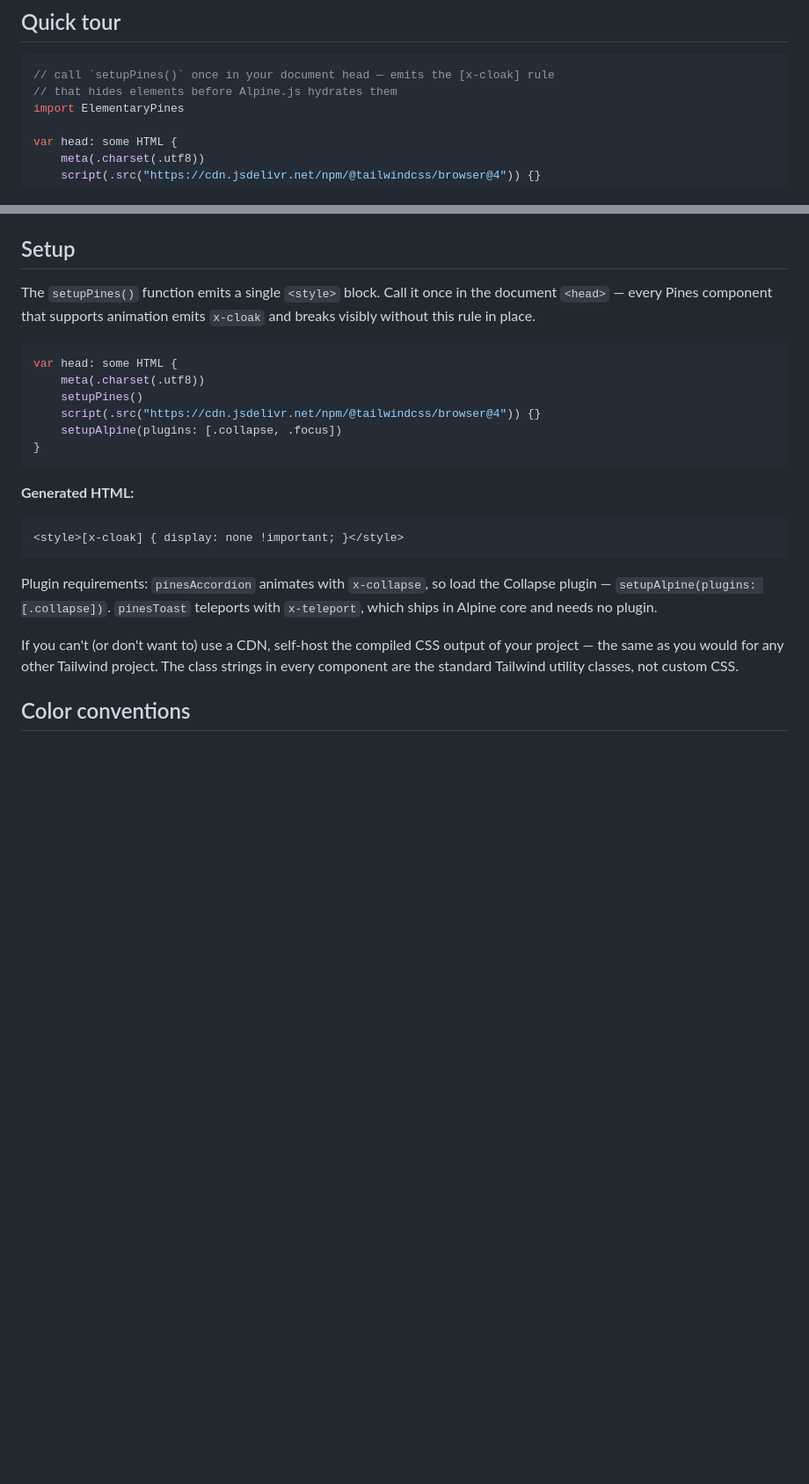
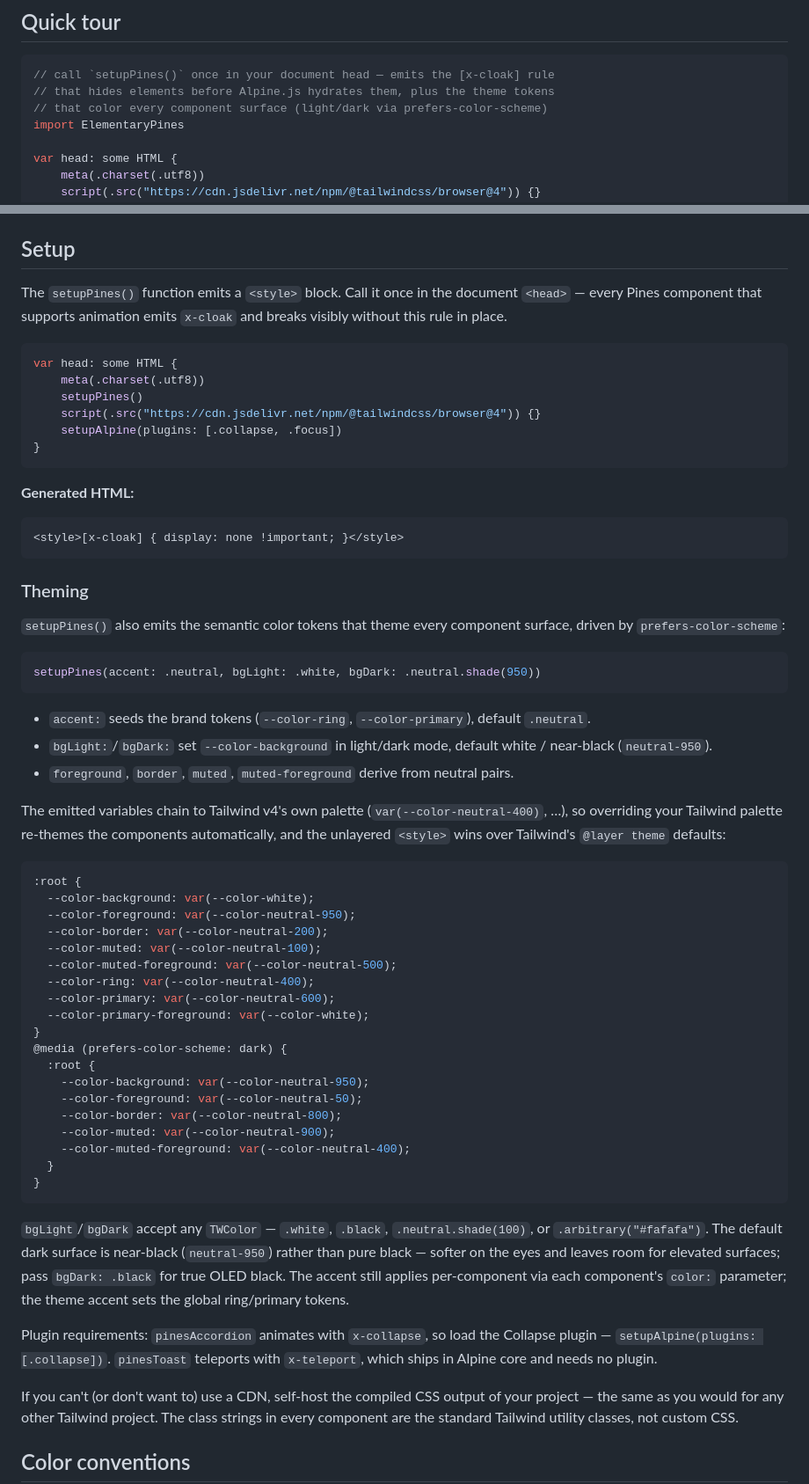
Before and after one commit to amirsaam/elementary-pines, a Markdown page: README.md, 2 parts joined by grey strips. Shown at 88% size. Drawn GitHub-style; blank space fills up the shorter version.

Commit message:
docs(theme): document theming

````diff
--- a/README.md
+++ b/README.md
@@ -79,7 +79,8 @@ This package requires Swift 6.1 with `StrictConcurrency=complete` and targets ma
 
 ```swift
 // call `setupPines()` once in your document head — emits the [x-cloak] rule
-// that hides elements before Alpine.js hydrates them
+// that hides elements before Alpine.js hydrates them, plus the theme tokens
+// that color every component surface (light/dark via prefers-color-scheme)
 import ElementaryPines
 
 var head: some HTML {
@@ -462,7 +463,7 @@ div(.x.data("{ progress: 0 }")) {
 
 ## Setup
 
-The `setupPines()` function emits a single `<style>` block. Call it once in the document `<head>` — every Pines component that supports animation emits `x-cloak` and breaks visibly without this rule in place.
+The `setupPines()` function emits a `<style>` block. Call it once in the document `<head>` — every Pines component that supports animation emits `x-cloak` and breaks visibly without this rule in place.
 
 ```swift
 var head: some HTML {
@@ -478,6 +479,44 @@ var head: some HTML {
 ```html
 <style>[x-cloak] { display: none !important; }</style>
 ```
+
+### Theming
+
+`setupPines()` also emits the semantic color tokens that theme every component surface, driven by `prefers-color-scheme`:
+
+```swift
+setupPines(accent: .neutral, bgLight: .white, bgDark: .neutral.shade(950))
+```
+
+- `accent:` seeds the brand tokens (`--color-ring`, `--color-primary`), default `.neutral`.
+- `bgLight:`/`bgDark:` set `--color-background` in light/dark mode, default white / near-black (`neutral-950`).
+- `foreground`, `border`, `muted`, `muted-foreground` derive from neutral pairs.
+
+The emitted variables chain to Tailwind v4's own palette (`var(--color-neutral-400)`, …), so overriding your Tailwind palette re-themes the components automatically, and the unlayered `<style>` wins over Tailwind's `@layer theme` defaults:
+
+```css
+:root {
+  --color-background: var(--color-white);
+  --color-foreground: var(--color-neutral-950);
+  --color-border: var(--color-neutral-200);
+  --color-muted: var(--color-neutral-100);
+  --color-muted-foreground: var(--color-neutral-500);
+  --color-ring: var(--color-neutral-400);
+  --color-primary: var(--color-neutral-600);
+  --color-primary-foreground: var(--color-white);
+}
+@media (prefers-color-scheme: dark) {
+  :root {
+    --color-background: var(--color-neutral-950);
+    --color-foreground: var(--color-neutral-50);
+    --color-border: var(--color-neutral-800);
+    --color-muted: var(--color-neutral-900);
+    --color-muted-foreground: var(--color-neutral-400);
+  }
+}
+```
+
+`bgLight`/`bgDark` accept any `TWColor` — `.white`, `.black`, `.neutral.shade(100)`, or `.arbitrary("#fafafa")`. The default dark surface is near-black (`neutral-950`) rather than pure black — softer on the eyes and leaves room for elevated surfaces; pass `bgDark: .black` for true OLED black. The accent still applies per-component via each component's `color:` parameter; the theme accent sets the global ring/primary tokens.
 
 Plugin requirements: `pinesAccordion` animates with `x-collapse`, so load the Collapse plugin — `setupAlpine(plugins: [.collapse])`. `pinesToast` teleports with `x-teleport`, which ships in Alpine core and needs no plugin.
 
````
Also changed, not shown: other parts of README.md (+1 -1 lines).
